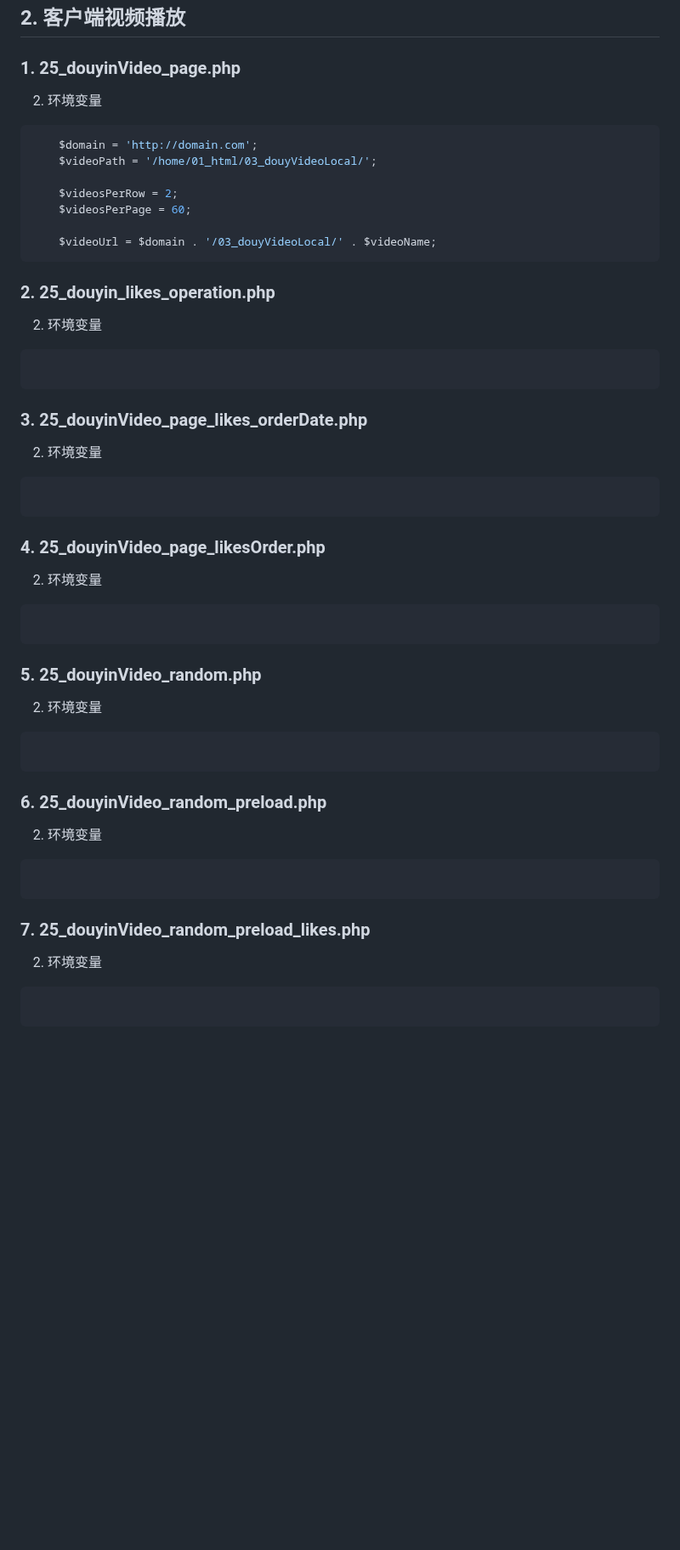
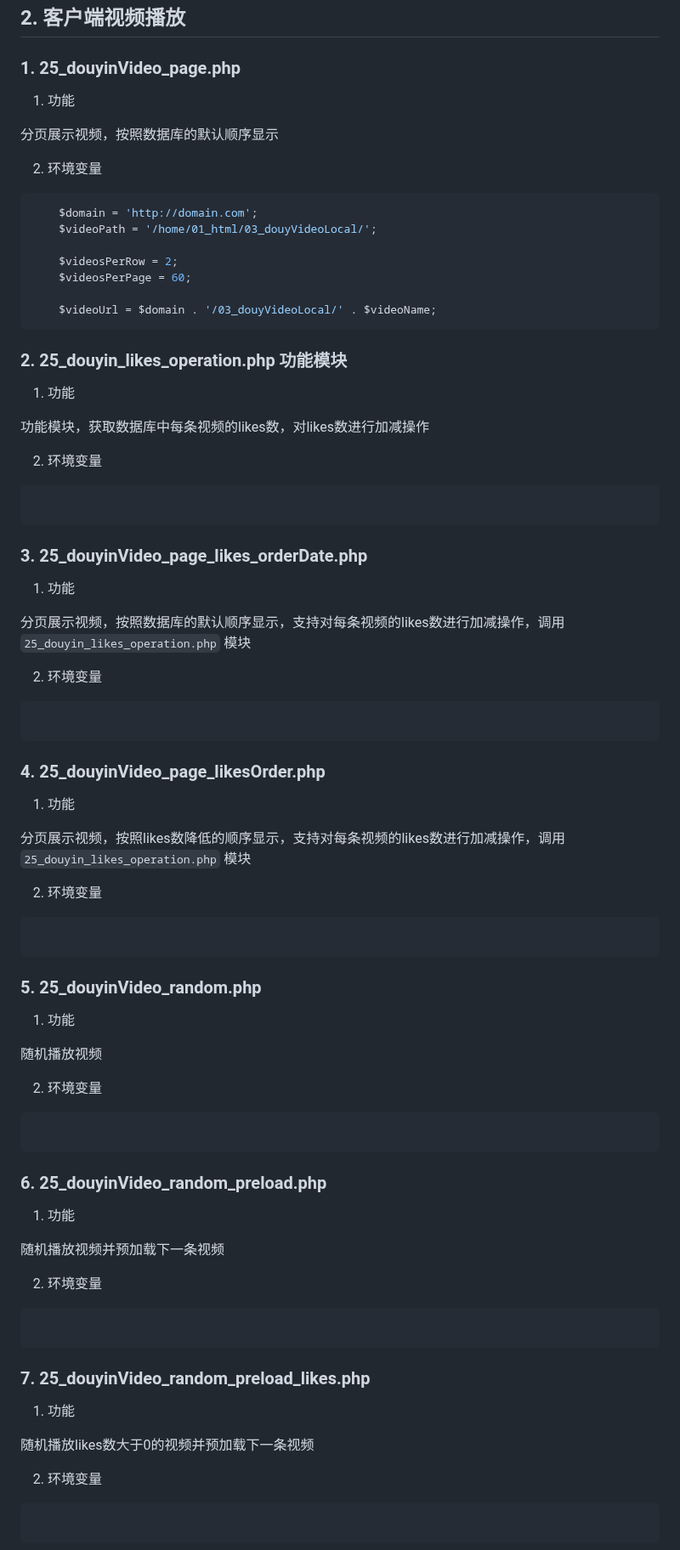
Before and after one commit to Yiwei666/03_Python-PHP, a Markdown page: 02_douyinAsynDownload/02_mysql_client/README.md, the part around the change. Shown at 85% size. Drawn GitHub-style; blank space fills up the shorter version.

````diff
--- a/02_douyinAsynDownload/02_mysql_client/README.md
+++ b/02_douyinAsynDownload/02_mysql_client/README.md
@@ -174,6 +174,11 @@ exec('php /home/01_html/03_mysql_douyin/03_tk_video_check.php');
 
 ### 1. 25_douyinVideo_page.php
 
+1. 功能
+
+分页展示视频，按照数据库的默认顺序显示
+
+
 2. 环境变量
 
 ```php
@@ -187,7 +192,12 @@ exec('php /home/01_html/03_mysql_douyin/03_tk_video_check.php');
 ```
 
 
-### 2. 25_douyin_likes_operation.php
+### 2. 25_douyin_likes_operation.php  功能模块
+
+1. 功能
+
+功能模块，获取数据库中每条视频的likes数，对likes数进行加减操作
+
 
 2. 环境变量
 
@@ -197,6 +207,11 @@ exec('php /home/01_html/03_mysql_douyin/03_tk_video_check.php');
 
 
 ### 3. 25_douyinVideo_page_likes_orderDate.php
+
+1. 功能
+
+分页展示视频，按照数据库的默认顺序显示，支持对每条视频的likes数进行加减操作，调用 `25_douyin_likes_operation.php` 模块
+
 
 2. 环境变量
 
@@ -208,6 +223,11 @@ exec('php /home/01_html/03_mysql_douyin/03_tk_video_check.php');
 
 ### 4. 25_douyinVideo_page_likesOrder.php
 
+1. 功能
+
+分页展示视频，按照likes数降低的顺序显示，支持对每条视频的likes数进行加减操作，调用 `25_douyin_likes_operation.php` 模块
+
+
 2. 环境变量
 
 ```php
@@ -218,6 +238,11 @@ exec('php /home/01_html/03_mysql_douyin/03_tk_video_check.php');
 
 ### 5. 25_douyinVideo_random.php
 
+1. 功能
+
+随机播放视频
+
+
 2. 环境变量
 
 ```php
@@ -226,6 +251,11 @@ exec('php /home/01_html/03_mysql_douyin/03_tk_video_check.php');
 
 
 ### 6. 25_douyinVideo_random_preload.php
+
+1. 功能
+
+随机播放视频并预加载下一条视频
+
 
 2. 环境变量
 
@@ -236,6 +266,12 @@ exec('php /home/01_html/03_mysql_douyin/03_tk_video_check.php');
 
 
 ### 7. 25_douyinVideo_random_preload_likes.php
+
+1. 功能
+
+随机播放likes数大于0的视频并预加载下一条视频
+
+
 
 2. 环境变量
 
````
